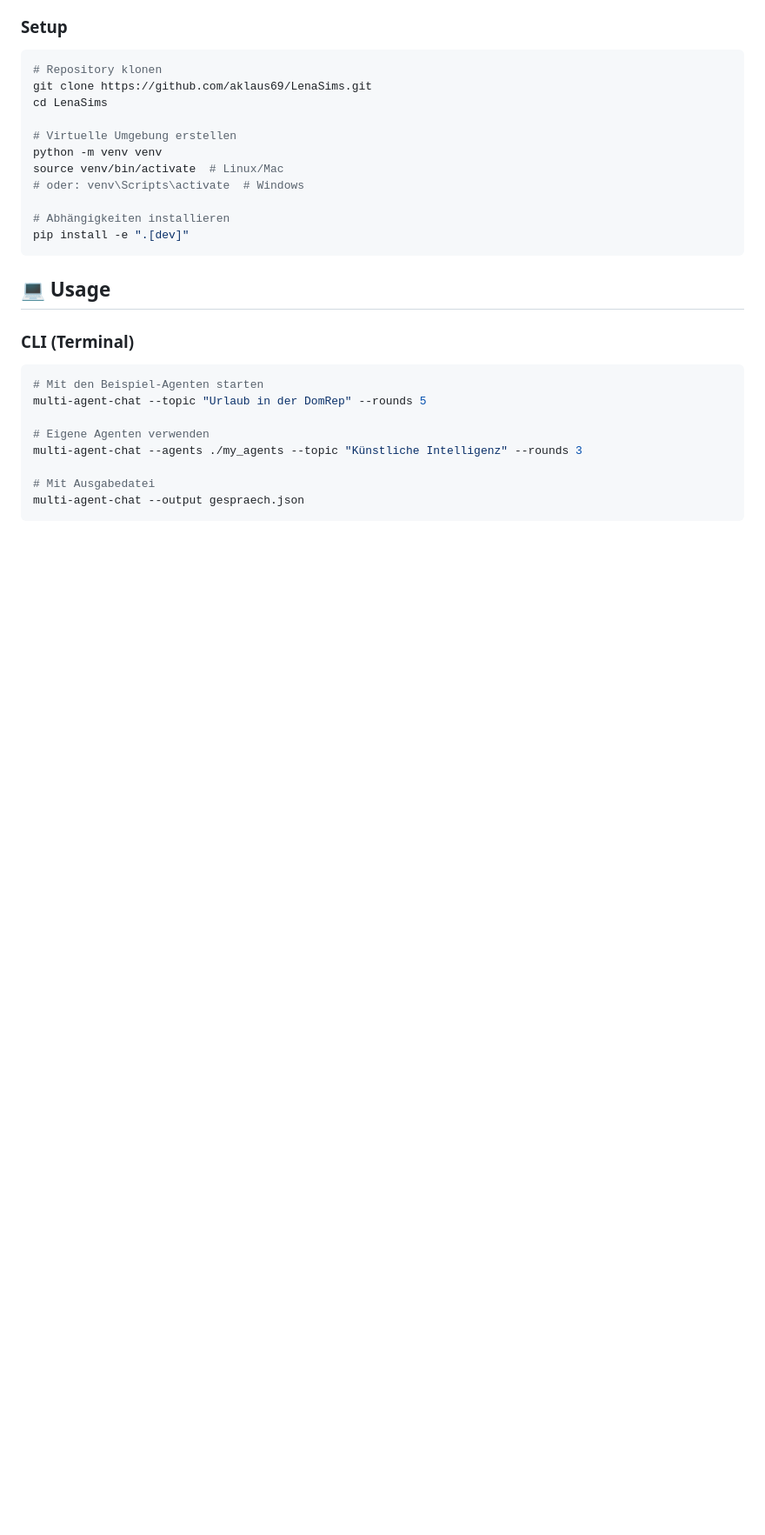
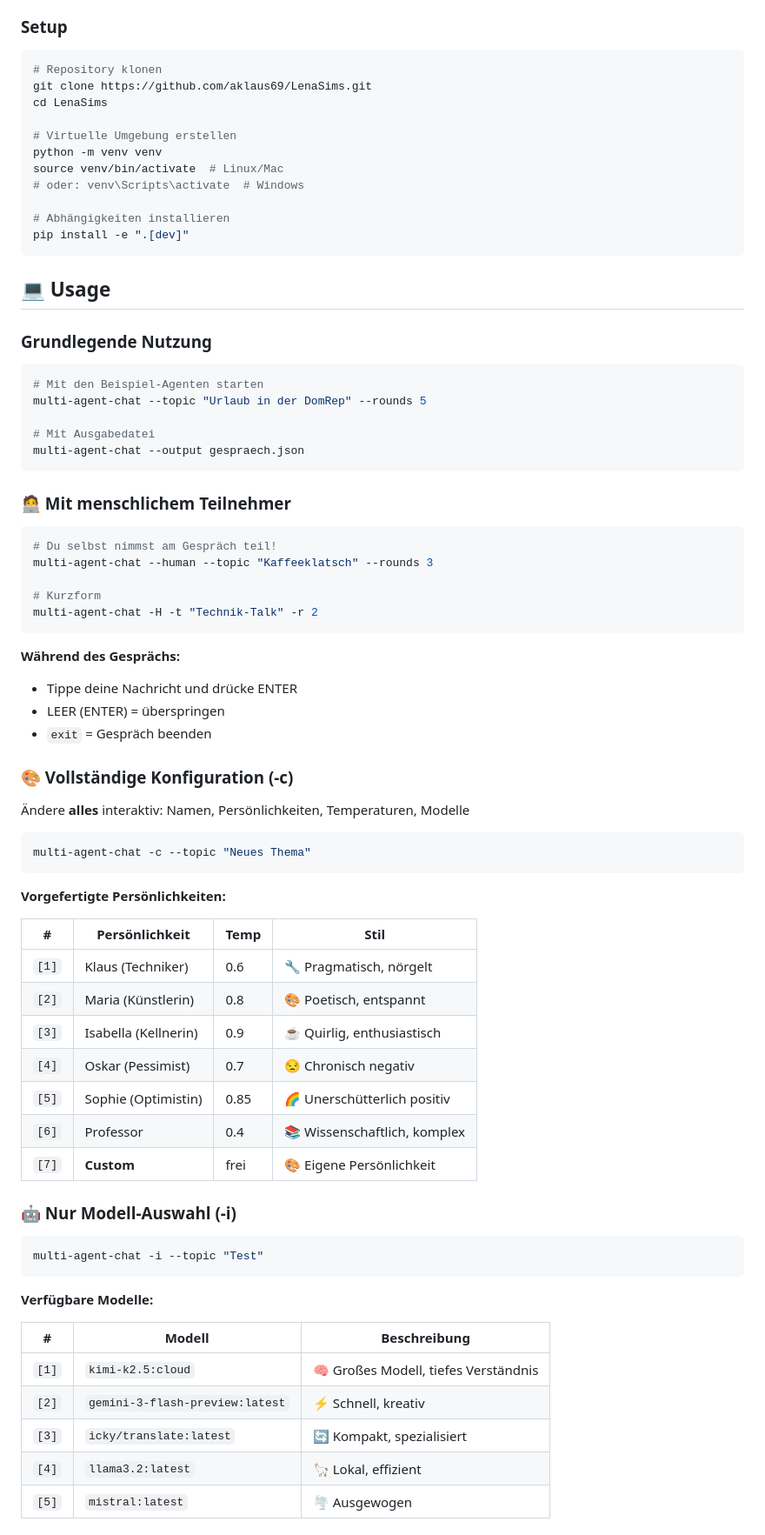
Before and after one commit to aklaus69/LenaSims, a Markdown page: README.md, the part around one of its changes. Shown at 87% size. Rendered like a GitHub page; blank space fills up the shorter version.

````diff
--- a/README.md
+++ b/README.md
@@ -60,14 +88,64 @@ pip install -e ".[dev]"
 
 ## 💻 Usage
 
-### CLI (Terminal)
+### Grundlegende Nutzung
 
 ```bash
 # Mit den Beispiel-Agenten starten
 multi-agent-chat --topic "Urlaub in der DomRep" --rounds 5
 
-# Eigene Agenten verwenden
-multi-agent-chat --agents ./my_agents --topic "Künstliche Intelligenz" --rounds 3
-
 # Mit Ausgabedatei
 multi-agent-chat --output gespraech.json
+```
+
+### 🧑‍💻 Mit menschlichem Teilnehmer
+
+```bash
+# Du selbst nimmst am Gespräch teil!
+multi-agent-chat --human --topic "Kaffeeklatsch" --rounds 3
+
+# Kurzform
+multi-agent-chat -H -t "Technik-Talk" -r 2
+```
+
+**Während des Gesprächs:**
+- Tippe deine Nachricht und drücke ENTER
+- LEER (ENTER) = überspringen
+- `exit` = Gespräch beenden
+
+### 🎨 Vollständige Konfiguration (-c)
+
+Ändere **alles** interaktiv: Namen, Persönlichkeiten, Temperaturen, Modelle
+
+```bash
+multi-agent-chat -c --topic "Neues Thema"
+```
+
+**Vorgefertigte Persönlichkeiten:**
+
+| # | Persönlichkeit | Temp | Stil |
+|---|----------------|------|------|
+| `[1]` | Klaus (Techniker) | 0.6 | 🔧 Pragmatisch, nörgelt |
+| `[2]` | Maria (Künstlerin) | 0.8 | 🎨 Poetisch, entspannt |
+| `[3]` | Isabella (Kellnerin) | 0.9 | ☕ Quirlig, enthusiastisch |
+| `[4]` | Oskar (Pessimist) | 0.7 | 😒 Chronisch negativ |
+| `[5]` | Sophie (Optimistin) | 0.85 | 🌈 Unerschütterlich positiv |
+| `[6]` | Professor | 0.4 | 📚 Wissenschaftlich, komplex |
+| `[7]` | **Custom** | frei | 🎨 Eigene Persönlichkeit |
+
+### 🤖 Nur Modell-Auswahl (-i)
+
+```bash
+multi-agent-chat -i --topic "Test"
+```
+
+**Verfügbare Modelle:**
+
+| # | Modell | Beschreibung |
+|---|--------|--------------|
+| `[1]` | `kimi-k2.5:cloud` | 🧠 Großes Modell, tiefes Verständnis |
+| `[2]` | `gemini-3-flash-preview:latest` | ⚡ Schnell, kreativ |
+| `[3]` | `icky/translate:latest` | 🔄 Kompakt, spezialisiert |
+| `[4]` | `llama3.2:latest` | 🦙 Lokal, effizient |
+| `[5]` | `mistral:latest` | 🌪️ Ausgewogen |
+
````
Also changed, not shown: other parts of README.md (+94 -28 lines).
